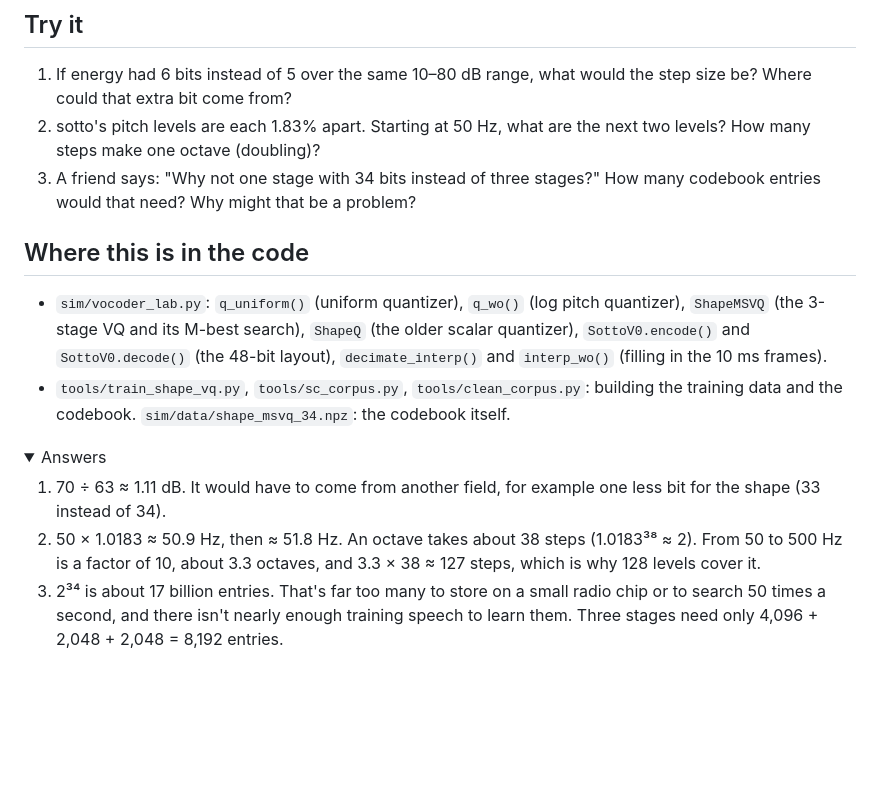
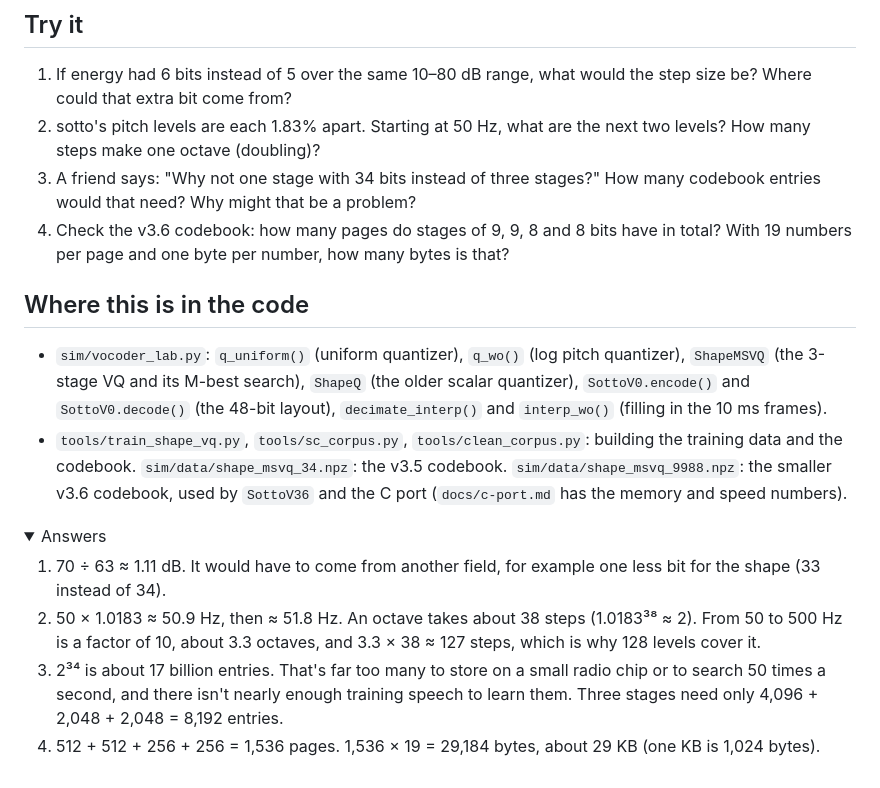
Before and after one commit to baitisj/sotto, a Markdown page: docs/course/04-quantization.md, the part around one of its changes. Rendered like a GitHub page; folded sections open; blank space fills up the shorter version.

```diff
--- a/docs/course/04-quantization.md
+++ b/docs/course/04-quantization.md
@@ -103,16 +124,18 @@ The bits go out in order of importance: voicing first, then pitch, then energy,
 1. If energy had 6 bits instead of 5 over the same 10–80 dB range, what would the step size be? Where could that extra bit come from?
 2. sotto's pitch levels are each 1.83% apart. Starting at 50 Hz, what are the next two levels? How many steps make one octave (doubling)?
 3. A friend says: "Why not one stage with 34 bits instead of three stages?" How many codebook entries would that need? Why might that be a problem?
+4. Check the v3.6 codebook: how many pages do stages of 9, 9, 8 and 8 bits have in total? With 19 numbers per page and one byte per number, how many bytes is that?
 
 ## Where this is in the code
 
 - `sim/vocoder_lab.py`: `q_uniform()` (uniform quantizer), `q_wo()` (log pitch quantizer), `ShapeMSVQ` (the 3-stage VQ and its M-best search), `ShapeQ` (the older scalar quantizer), `SottoV0.encode()` and `SottoV0.decode()` (the 48-bit layout), `decimate_interp()` and `interp_wo()` (filling in the 10 ms frames).
-- `tools/train_shape_vq.py`, `tools/sc_corpus.py`, `tools/clean_corpus.py`: building the training data and the codebook. `sim/data/shape_msvq_34.npz`: the codebook itself.
+- `tools/train_shape_vq.py`, `tools/sc_corpus.py`, `tools/clean_corpus.py`: building the training data and the codebook. `sim/data/shape_msvq_34.npz`: the v3.5 codebook. `sim/data/shape_msvq_9988.npz`: the smaller v3.6 codebook, used by `SottoV36` and the C port (`docs/c-port.md` has the memory and speed numbers).
 
 <details markdown="1"><summary>Answers</summary>
 
 1. 70 ÷ 63 ≈ 1.11 dB. It would have to come from another field, for example one less bit for the shape (33 instead of 34).
 2. 50 × 1.0183 ≈ 50.9 Hz, then ≈ 51.8 Hz. An octave takes about 38 steps (1.0183³⁸ ≈ 2). From 50 to 500 Hz is a factor of 10, about 3.3 octaves, and 3.3 × 38 ≈ 127 steps, which is why 128 levels cover it.
 3. 2³⁴ is about 17 billion entries. That's far too many to store on a small radio chip or to search 50 times a second, and there isn't nearly enough training speech to learn them. Three stages need only 4,096 + 2,048 + 2,048 = 8,192 entries.
+4. 512 + 512 + 256 + 256 = 1,536 pages. 1,536 × 19 = 29,184 bytes, about 29 KB (one KB is 1,024 bytes).
 
 </details>
```
Also changed, not shown: other parts of docs/course/04-quantization.md (+22 -1 lines), docs/course/07-measuring.md (+3 -3 lines), docs/course/glossary.md (+6 -6 lines).
